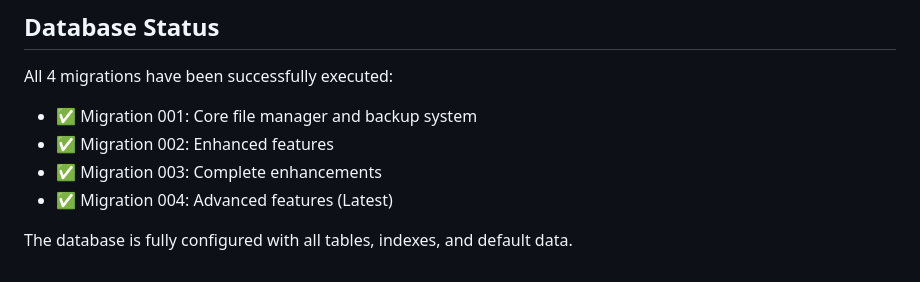
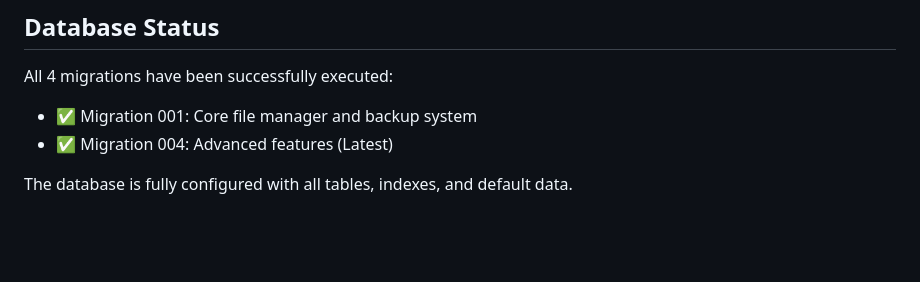
Before and after one commit to mr2aminul/civic-management, a Markdown page: PROJECT_DOCUMENTATION.md, the part around the change. GitHub-like rendering; blank space fills up the shorter version.

```diff
--- a/PROJECT_DOCUMENTATION.md
+++ b/PROJECT_DOCUMENTATION.md
@@ -252,8 +252,6 @@ File manager operations are handled through `/xhr/file_manager.php` with various
 
 All 4 migrations have been successfully executed:
 - ✅ Migration 001: Core file manager and backup system
-- ✅ Migration 002: Enhanced features
-- ✅ Migration 003: Complete enhancements
 - ✅ Migration 004: Advanced features (Latest)
 
 The database is fully configured with all tables, indexes, and default data.
```
